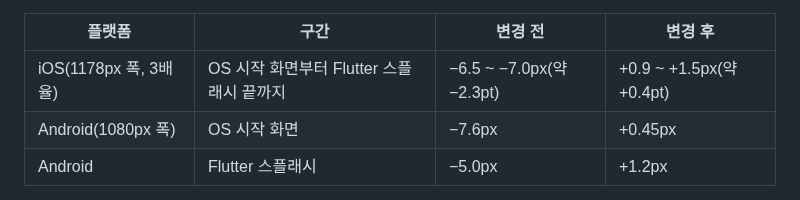
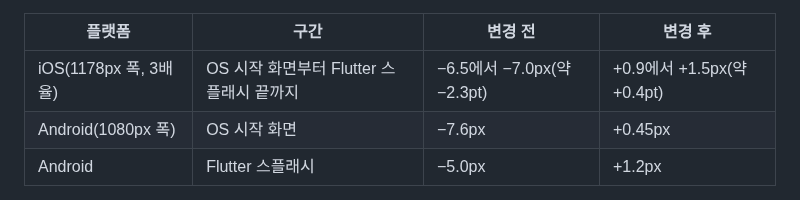
Before and after one commit to clip-back/clipback, a Markdown page: docs/history/2026-11-02-app-icon-center.md, the part around the change. Rendered like a GitHub page.

Commit message:
docs: 작업 기록의 범위 표시를 "에서" 형식으로 수정 (#180)
Co-Authored-By: Claude Opus 5.5 <noreply@anthropic.com>

```diff
--- a/docs/history/2026-11-02-app-icon-center.md
+++ b/docs/history/2026-11-02-app-icon-center.md
@@ -124,7 +124,7 @@ python3 -I .utmp/make_compare.py <ios|android> ...  # 변경 전·후·Figma 비
 
 | 플랫폼 | 구간 | 변경 전 | 변경 후 |
 | --- | --- | --- | --- |
-| iOS(1178px 폭, 3배율) | OS 시작 화면부터 Flutter 스플래시 끝까지 | −6.5 ~ −7.0px(약 −2.3pt) | +0.9 ~ +1.5px(약 +0.4pt) |
+| iOS(1178px 폭, 3배율) | OS 시작 화면부터 Flutter 스플래시 끝까지 | −6.5에서 −7.0px(약 −2.3pt) | +0.9에서 +1.5px(약 +0.4pt) |
 | Android(1080px 폭) | OS 시작 화면 | −7.6px | +0.45px |
 | Android | Flutter 스플래시 | −5.0px | +1.2px |
 
```
